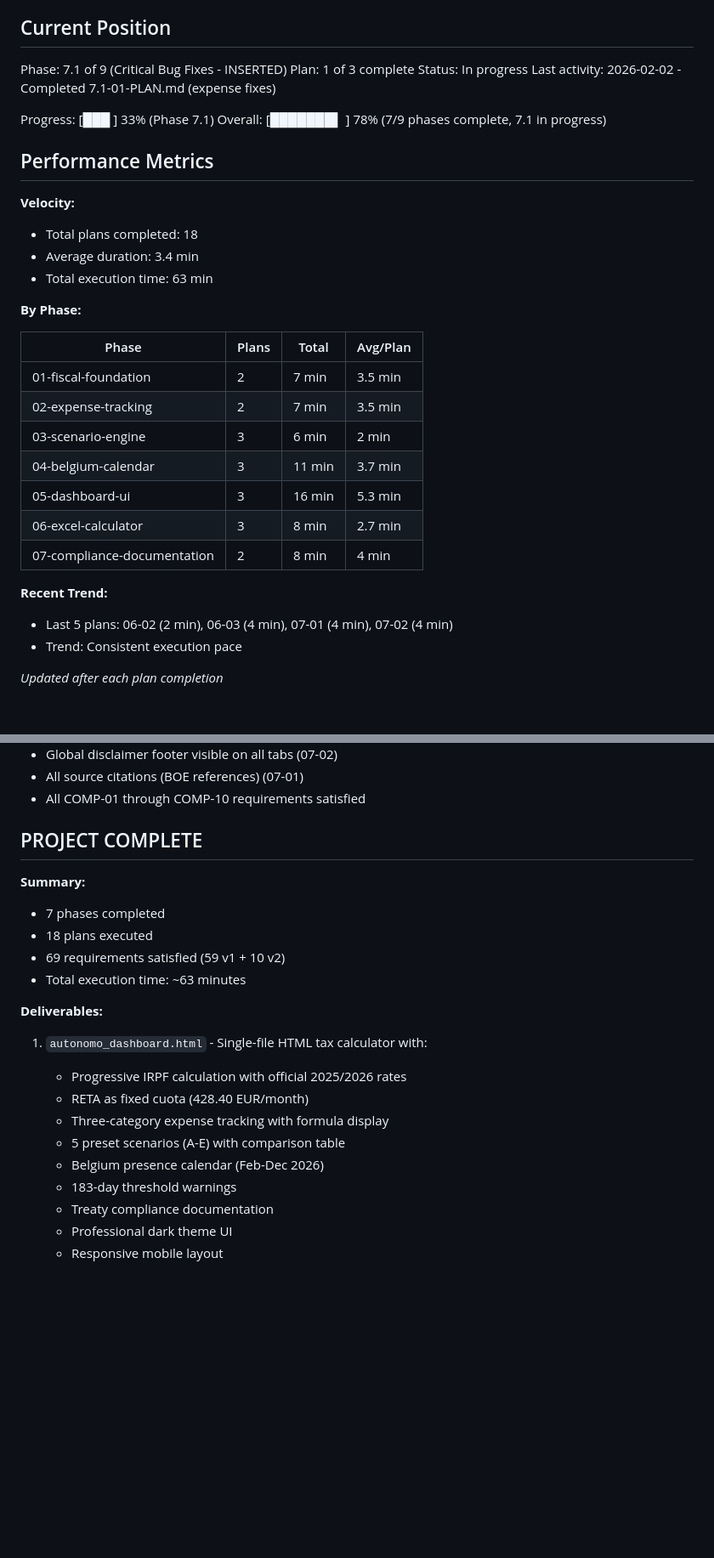
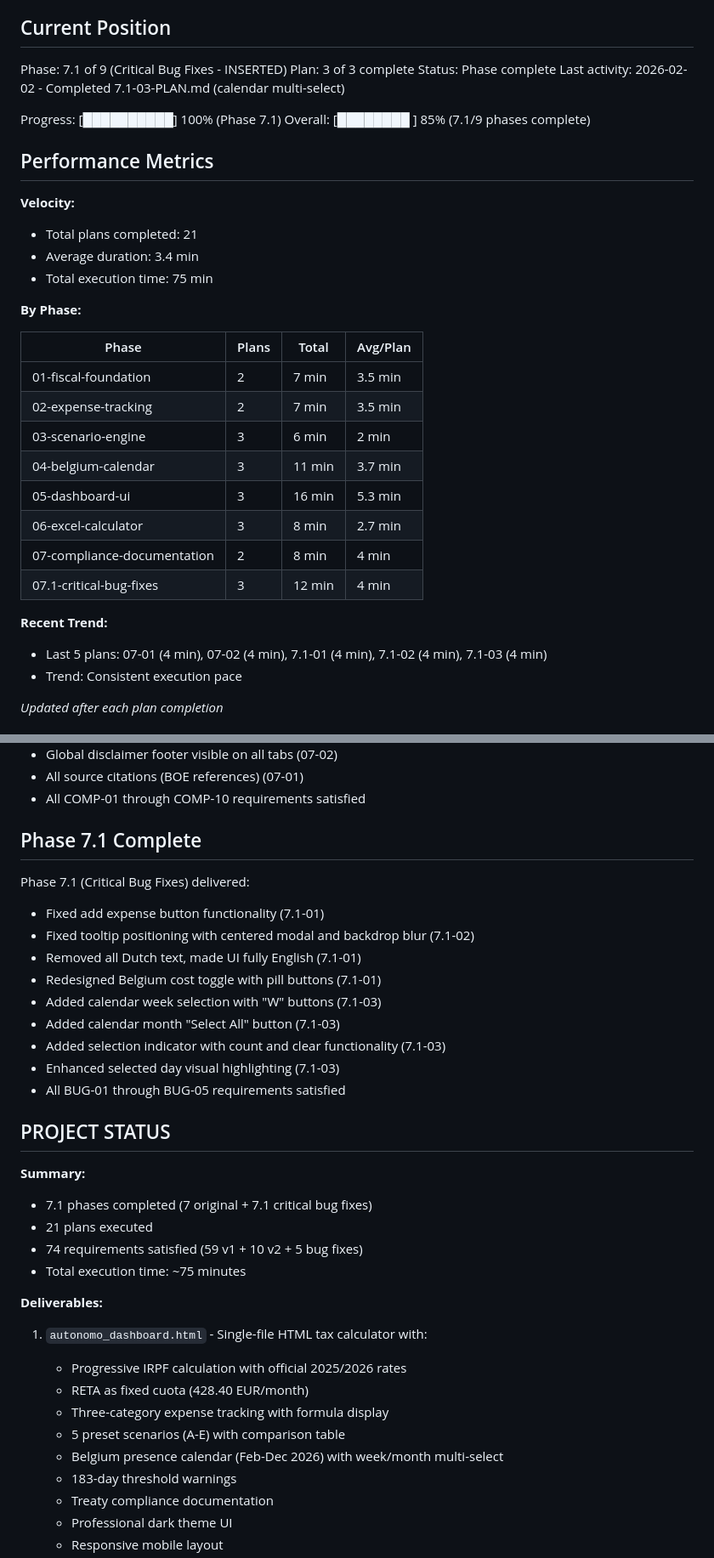
Before and after one commit to christophercardoen/spanish-autonomo-tax-calculator, a Markdown page: .planning/STATE.md, 2 parts joined by grey strips. Shown at 85% size. GitHub-like rendering; blank space fills up the shorter version.

Commit message:
docs(7.1-03): complete calendar multi-select plan
Tasks completed: 3/3
- Task 1: Add selection indicator and CSS styles
- Task 2: Implement week and month selection functions
- Task 3: Update calendar rendering with week/month selectors

SUMMARY: .planning/phases/07.1-critical-bug-fixes/7.1-03-SUMMARY.md

Co-Authored-By: Claude Sonnet 4.5 <noreply@anthropic.com>

```diff
--- a/.planning/STATE.md
+++ b/.planning/STATE.md
@@ -10,19 +10,19 @@ See: .planning/PROJECT.md (updated 2026-01-29)
 ## Current Position
 
 Phase: 7.1 of 9 (Critical Bug Fixes - INSERTED)
-Plan: 1 of 3 complete
-Status: In progress
-Last activity: 2026-02-02 - Completed 7.1-01-PLAN.md (expense fixes)
+Plan: 3 of 3 complete
+Status: Phase complete
+Last activity: 2026-02-02 - Completed 7.1-03-PLAN.md (calendar multi-select)
 
-Progress: [███       ] 33% (Phase 7.1)
-Overall: [███████▌  ] 78% (7/9 phases complete, 7.1 in progress)
+Progress: [██████████] 100% (Phase 7.1)
+Overall: [████████  ] 85% (7.1/9 phases complete)
 
 ## Performance Metrics
 
 **Velocity:**
-- Total plans completed: 18
+- Total plans completed: 21
 - Average duration: 3.4 min
-- Total execution time: 63 min
+- Total execution time: 75 min
 
 **By Phase:**
 
@@ -35,9 +35,10 @@ Overall: [███████▌  ] 78% (7/9 phases complete, 7.1 in progress)
 | 05-dashboard-ui | 3 | 16 min | 5.3 min |
 | 06-excel-calculator | 3 | 8 min | 2.7 min |
 | 07-compliance-documentation | 2 | 8 min | 4 min |
+| 07.1-critical-bug-fixes | 3 | 12 min | 4 min |
 
 **Recent Trend:**
-- Last 5 plans: 06-02 (2 min), 06-03 (4 min), 07-01 (4 min), 07-02 (4 min)
+- Last 5 plans: 07-01 (4 min), 07-02 (4 min), 7.1-01 (4 min), 7.1-02 (4 min), 7.1-03 (4 min)
 - Trend: Consistent execution pace
 
 *Updated after each plan completion*
@@ -299,13 +302,26 @@ Phase 7 (Compliance & Documentation) delivered:
 - All source citations (BOE references) (07-01)
 - All COMP-01 through COMP-10 requirements satisfied
 
-## PROJECT COMPLETE
+## Phase 7.1 Complete
+
+Phase 7.1 (Critical Bug Fixes) delivered:
+- Fixed add expense button functionality (7.1-01)
+- Fixed tooltip positioning with centered modal and backdrop blur (7.1-02)
+- Removed all Dutch text, made UI fully English (7.1-01)
+- Redesigned Belgium cost toggle with pill buttons (7.1-01)
+- Added calendar week selection with "W" buttons (7.1-03)
+- Added calendar month "Select All" button (7.1-03)
+- Added selection indicator with count and clear functionality (7.1-03)
+- Enhanced selected day visual highlighting (7.1-03)
+- All BUG-01 through BUG-05 requirements satisfied
+
+## PROJECT STATUS
 
 **Summary:**
-- 7 phases completed
-- 18 plans executed
-- 69 requirements satisfied (59 v1 + 10 v2)
-- Total execution time: ~63 minutes
+- 7.1 phases completed (7 original + 7.1 critical bug fixes)
+- 21 plans executed
+- 74 requirements satisfied (59 v1 + 10 v2 + 5 bug fixes)
+- Total execution time: ~75 minutes
 
 **Deliverables:**
 1. `autonomo_dashboard.html` - Single-file HTML tax calculator with:
@@ -313,7 +329,7 @@ Phase 7 (Compliance & Documentation) delivered:
    - RETA as fixed cuota (428.40 EUR/month)
    - Three-category expense tracking with formula display
    - 5 preset scenarios (A-E) with comparison table
-   - Belgium presence calendar (Feb-Dec 2026)
+   - Belgium presence calendar (Feb-Dec 2026) with week/month multi-select
    - 183-day threshold warnings
    - Treaty compliance documentation
    - Professional dark theme UI
```
Also changed, not shown: other parts of .planning/STATE.md (+11 -9 lines), 1 other file.
